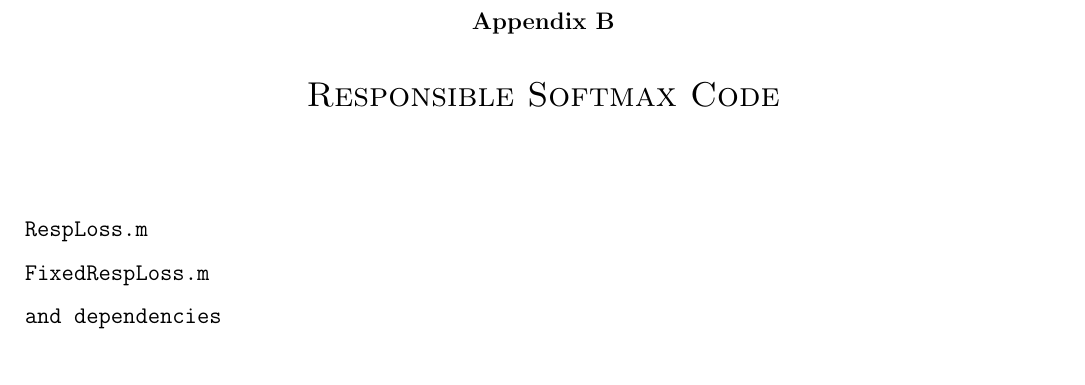
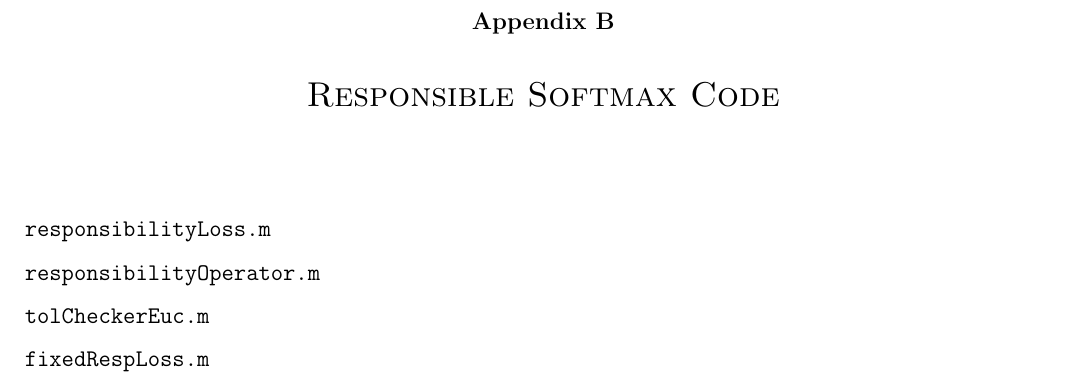
Before and after one commit to acetylene/Responsible-Softmax, a LaTeX thesis (trunk/Dissertation/Dissertation_RDC.tex, which reads trunk/Dissertation/appendix/appendix.tex): part of page 105 of 112, cut so that both start at the same text. The pictures show the PDF file trunk/Dissertation/Dissertation_RDC.pdf that the author committed with the source.

Commit message:
Update appendix
dealing with relative path issues in listings environment.

```diff
--- a/trunk/Dissertation/appendix/appendix.tex
+++ b/trunk/Dissertation/appendix/appendix.tex
@@ -44,15 +44,16 @@ numbers = left, title = error\_samples.m]{
 
 \lstinputlisting[language = matlab, frame = single,
 numbers = left, title = GMMData.m]{
-	../Code/MATLAB/GMMData.m
+	../../../Code/MATLAB/GMMData.m
 }
 
 
 \chapter{Responsible Softmax Code}
 \begin{verbatim}
-RespLoss.m
-FixedRespLoss.m
-and dependencies
+responsibilityLoss.m
+responsibilityOperator.m
+tolCheckerEuc.m
+fixedRespLoss.m
 \end{verbatim}
 
 \chapter{Code for Examples on GMM Data}
```
Also changed, not shown: trunk/Dissertation/Dissertation_RDC.pdf, trunk/Dissertation/appendix/appendix.tex (10 more changed lines).
